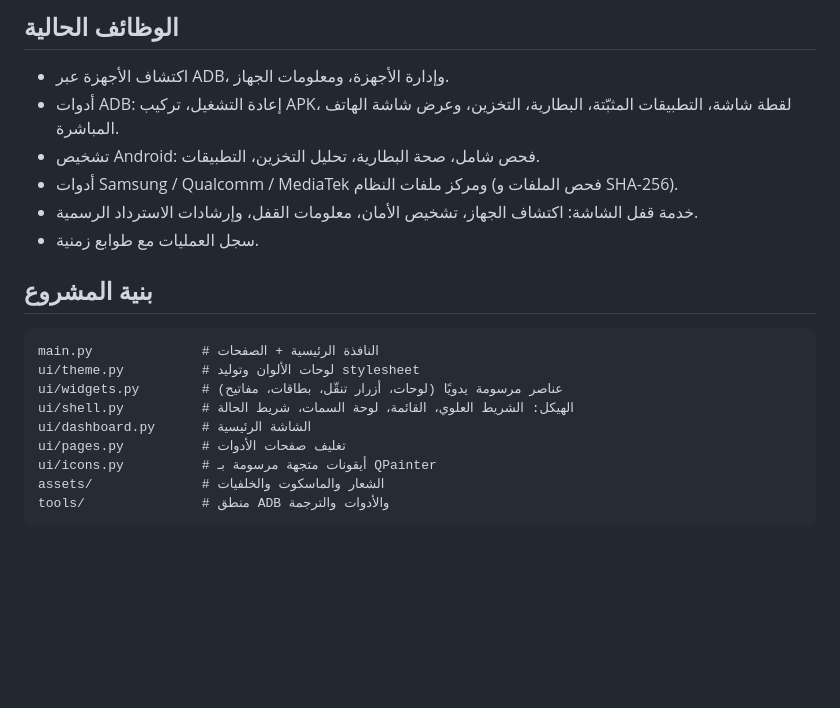
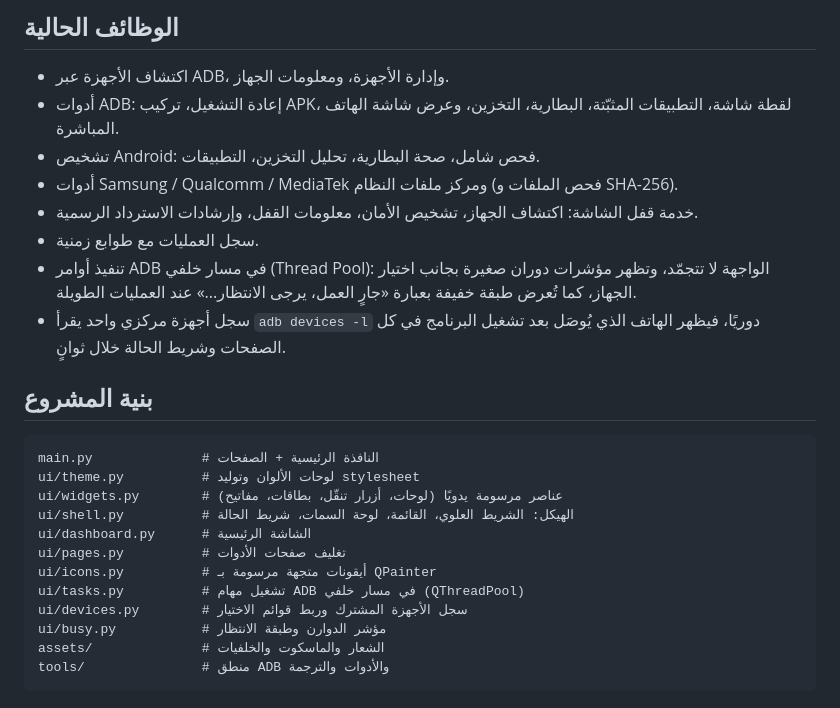
Before and after one commit to aymencharaf/AYMYOUCH, a Markdown page: README_AR.md, the part around the change. Rendered like a GitHub page; blank space fills up the shorter version.

````diff
--- a/README_AR.md
+++ b/README_AR.md
@@ -46,6 +46,11 @@
 - خدمة قفل الشاشة: اكتشاف الجهاز، تشخيص الأمان، معلومات القفل، وإرشادات الاسترداد
   الرسمية.
 - سجل العمليات مع طوابع زمنية.
+- تنفيذ أوامر ADB في مسار خلفي (Thread Pool): الواجهة لا تتجمّد، وتظهر مؤشرات
+  دوران صغيرة بجانب اختيار الجهاز، كما تُعرض طبقة خفيفة بعبارة
+  «جارٍ العمل، يرجى الانتظار...» عند العمليات الطويلة.
+- سجل أجهزة مركزي واحد يقرأ `adb devices -l` دوريًا، فيظهر الهاتف الذي يُوصَل بعد
+  تشغيل البرنامج في كل الصفحات وشريط الحالة خلال ثوانٍ.
 
 ## بنية المشروع
 ```
@@ -56,6 +61,9 @@ ui/shell.py          # الهيكل: الشريط العلوي، القائمة
 ui/dashboard.py      # الشاشة الرئيسية
 ui/pages.py          # تغليف صفحات الأدوات
 ui/icons.py          # أيقونات متجهة مرسومة بـ QPainter
+ui/tasks.py          # تشغيل مهام ADB في مسار خلفي (QThreadPool)
+ui/devices.py        # سجل الأجهزة المشترك وربط قوائم الاختيار
+ui/busy.py           # مؤشر الدوارن وطبقة الانتظار
 assets/              # الشعار والماسكوت والخلفيات
 tools/               # منطق ADB والأدوات والترجمة
 ```
````
Also changed, not shown: README.md (+8 -0 lines), screenshots/dashboard_dark_blue.jpg, screenshots/dashboard_platinum_light.jpg, screenshots/device_manager.jpg, screenshots/screen_lock_service.jpg, 6 other files.
